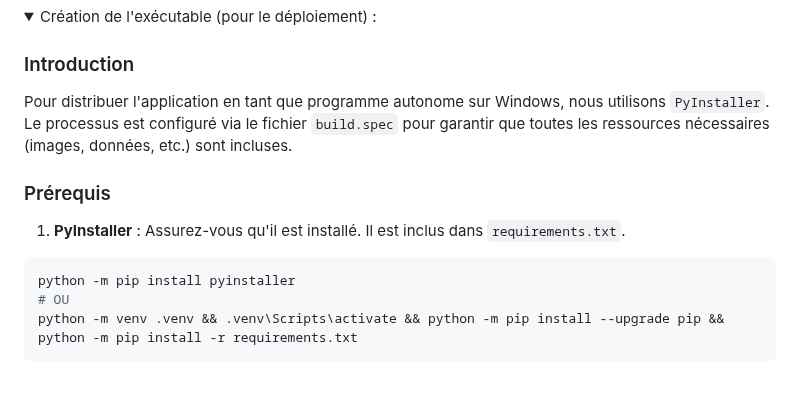
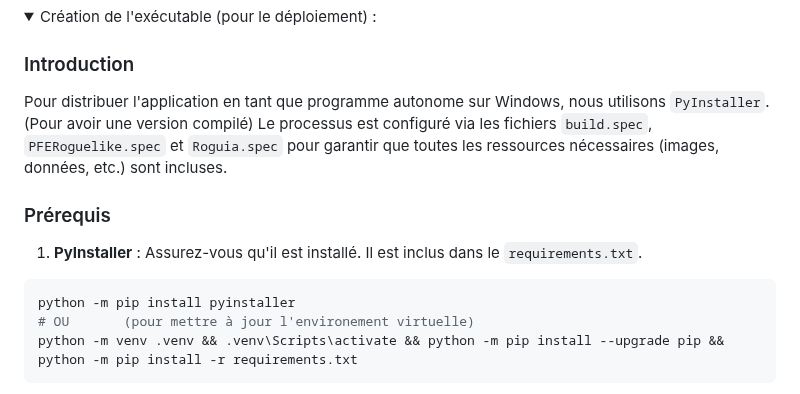
Before and after one commit to RaykeshR/PFE-Roguelike, a Markdown page: README.md, the part around one of its changes. Drawn GitHub-style; folded sections open.

Commit message:
On branch Dev-Raykesh Your branch is up to date with 'origin/Dev-Raykesh'.
Changes to be committed:
	modified:   README.md

````diff
--- a/README.md
+++ b/README.md
@@ -154,14 +154,14 @@ git push --mirror
 
 ### Introduction
 
-Pour distribuer l'application en tant que programme autonome sur Windows, nous utilisons `PyInstaller`. Le processus est configuré via le fichier `build.spec` pour garantir que toutes les ressources nécessaires (images, données, etc.) sont incluses.
+Pour distribuer l'application en tant que programme autonome sur Windows, nous utilisons `PyInstaller`. (Pour avoir une version compilé) Le processus est configuré via les fichiers `build.spec`, `PFERoguelike.spec` et `Roguia.spec` pour garantir que toutes les ressources nécessaires (images, données, etc.) sont incluses.
 
 ### Prérequis
 
-1.  **PyInstaller** : Assurez-vous qu'il est installé. Il est inclus dans `requirements.txt`.
+1.  **PyInstaller** : Assurez-vous qu'il est installé. Il est inclus dans le `requirements.txt`.
 ```bash
 python -m pip install pyinstaller
-# OU
+# OU       (pour mettre à jour l'environement virtuelle)
 python -m venv .venv && .venv\Scripts\activate && python -m pip install --upgrade pip && python -m pip install -r requirements.txt
 ```
 
````
Also changed, not shown: other parts of README.md (+5 -3 lines).
